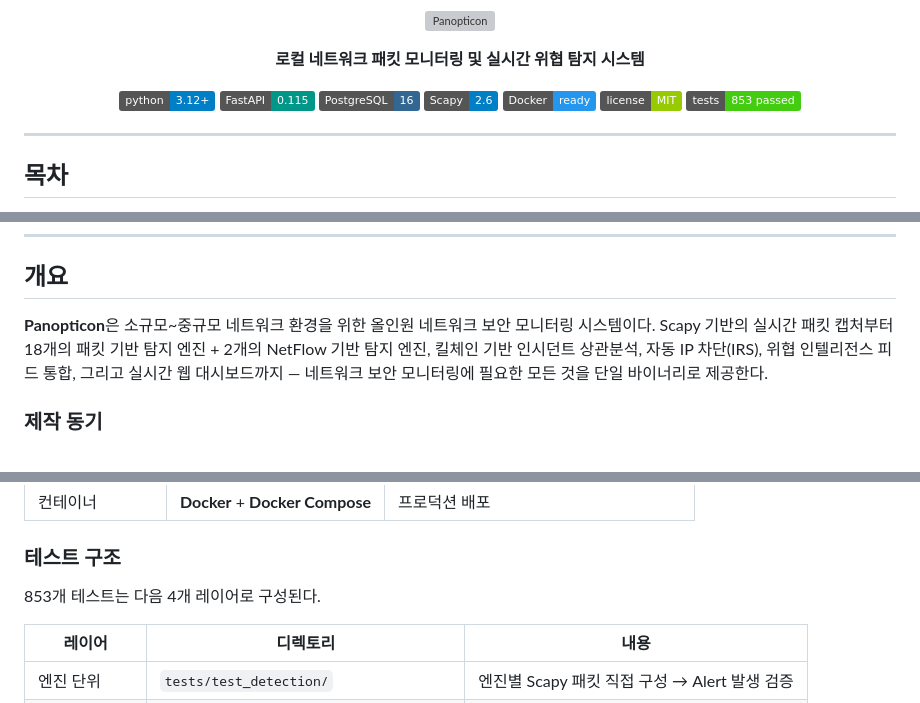
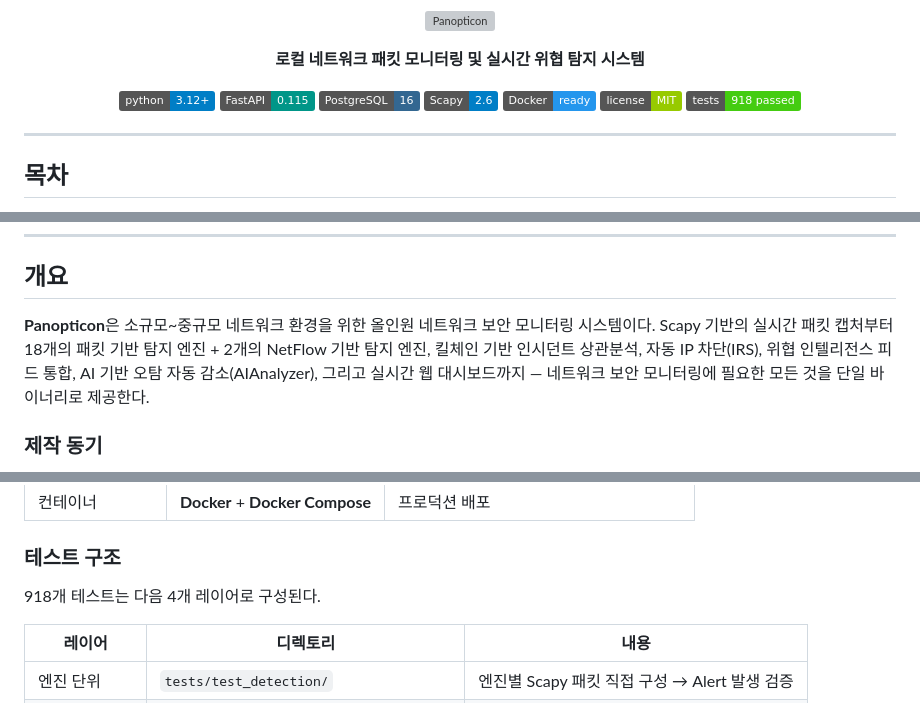
Before and after one commit to JinHo-von-Choi/panopticon, a Markdown page: README.md, 3 parts joined by grey strips. Rendered like a GitHub page; badges without logos; grey boxes are pictures that could not be loaded.

```diff
--- a/README.md
+++ b/README.md
@@ -13,7 +13,7 @@
   <img src="https://img.shields.io/badge/Scapy-2.6-blue" alt="Scapy" />
   <img src="https://img.shields.io/badge/Docker-ready-2496ED?logo=docker&logoColor=white" alt="Docker" />
   <img src="https://img.shields.io/badge/license-MIT-green" alt="License" />
-  <img src="https://img.shields.io/badge/tests-853%20passed-brightgreen" alt="Tests" />
+  <img src="https://img.shields.io/badge/tests-918%20passed-brightgreen" alt="Tests" />
 </p>
 
 ---
@@ -41,7 +41,7 @@
 
 ## 개요
 
-**Panopticon**은 소규모~중규모 네트워크 환경을 위한 올인원 네트워크 보안 모니터링 시스템이다. Scapy 기반의 실시간 패킷 캡처부터 18개의 패킷 기반 탐지 엔진 + 2개의 NetFlow 기반 탐지 엔진, 킬체인 기반 인시던트 상관분석, 자동 IP 차단(IRS), 위협 인텔리전스 피드 통합, 그리고 실시간 웹 대시보드까지 — 네트워크 보안 모니터링에 필요한 모든 것을 단일 바이너리로 제공한다.
+**Panopticon**은 소규모~중규모 네트워크 환경을 위한 올인원 네트워크 보안 모니터링 시스템이다. Scapy 기반의 실시간 패킷 캡처부터 18개의 패킷 기반 탐지 엔진 + 2개의 NetFlow 기반 탐지 엔진, 킬체인 기반 인시던트 상관분석, 자동 IP 차단(IRS), 위협 인텔리전스 피드 통합, AI 기반 오탐 자동 감소(AIAnalyzer), 그리고 실시간 웹 대시보드까지 — 네트워크 보안 모니터링에 필요한 모든 것을 단일 바이너리로 제공한다.
 
 ### 제작 동기
 
@@ -1202,7 +1248,7 @@ rules:
 
 ### 테스트 구조
 
-853개 테스트는 다음 4개 레이어로 구성된다.
+918개 테스트는 다음 4개 레이어로 구성된다.
 
 | 레이어 | 디렉토리 | 내용 |
 |--------|----------|------|
```
Also changed, not shown: other parts of README.md (+46 -0 lines).
